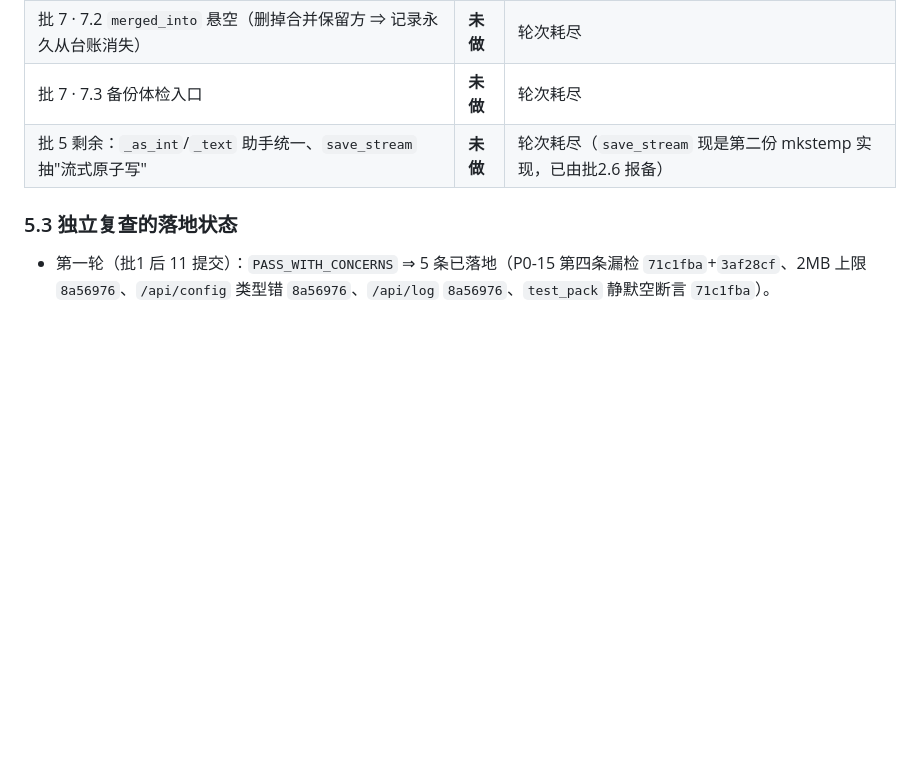
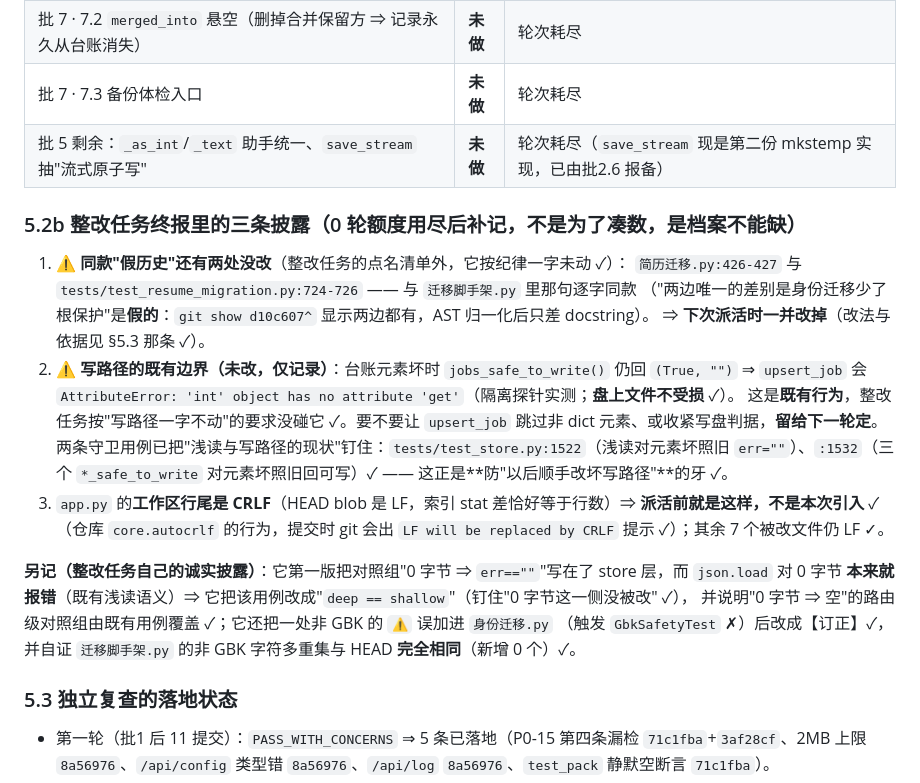
Before and after one commit to jkvhb/ai-job-search, a Markdown page: docs/批2-7-验收报告.md, the part around the change. Drawn GitHub-style; blank space fills up the shorter version.

Commit message:
docs(验收): 补记整改任务终报的三条披露（§5.2b）—— 同款假历史在 简历迁移.py:426-427 与 tests/test_resume_migration.py:724-726 仍未改（点名清单外，按纪律没动，留给下一轮）；写路径既有边界：元素坏时 jobs_safe_to_write() 仍回可写 ⇒ upsert_job 会 AttributeError（盘上不受损），已由两条守卫用例钉住现状；app.py 工作区行尾是 CRLF 属派活前既有、非本次引入；并记录它自己的两条诚实披露（0 字节对照组的正确写法、误加非 GBK ⚠ 触发 GbkSafetyTest 后改成【订正】）

```diff
--- a/docs/批2-7-验收报告.md
+++ b/docs/批2-7-验收报告.md
@@ -147,6 +147,25 @@
 | 批 7 · 7.3 备份体检入口 | **未做** | 轮次耗尽 |
 | 批 5 剩余：`_as_int`/`_text` 助手统一、`save_stream` 抽"流式原子写" | **未做** | 轮次耗尽（`save_stream` 现是第二份 mkstemp 实现，已由批2.6 报备）|
 
+### 5.2b 整改任务终报里的三条披露（0 轮额度用尽后补记，**不是为了凑数，是档案不能缺**）
+
+1. ⚠️ **同款"假历史"还有两处没改**（整改任务的点名清单外，它按纪律一字未动 ✓）：
+   `简历迁移.py:426-427` 与 `tests/test_resume_migration.py:724-726` —— 与 `迁移脚手架.py` 里那句逐字同款
+   （"两边唯一的差别是身份迁移少了根保护"是**假的**：`git show d10c607^` 显示两边都有，AST 归一化后只差 docstring）。
+   ⇒ **下次派活时一并改掉**（改法与依据见 §5.3 那条 ✓）。
+2. ⚠️ **写路径的既有边界（未改，仅记录）**：台账元素坏时 `jobs_safe_to_write()` 仍回 `(True, "")` ⇒
+   `upsert_job` 会 `AttributeError: 'int' object has no attribute 'get'`（隔离探针实测；**盘上文件不受损** ✓）。
+   这是**既有行为**，整改任务按"写路径一字不动"的要求没碰它 ✓。要不要让 `upsert_job` 跳过非 dict 元素、或收紧写盘判据，**留给下一轮定**。
+   两条守卫用例已把"浅读与写路径的现状"钉住：`tests/test_store.py:1522`（浅读对元素坏照旧 `err=""`）、`:1532`（三个 `*_safe_to_write` 对元素坏照旧回可写）✓
+   —— 这正是**防"以后顺手改坏写路径"**的牙 ✓。
+3. `app.py` 的**工作区行尾是 CRLF**（HEAD blob 是 LF，索引 stat 差恰好等于行数）⇒ **派活前就是这样，不是本次引入** ✓
+   （仓库 `core.autocrlf` 的行为，提交时 git 会出 `LF will be replaced by CRLF` 提示 ✓）；其余 7 个被改文件仍 LF ✓。
+
+**另记（整改任务自己的诚实披露）**：它第一版把对照组"0 字节 ⇒ `err==""`"写在了 store 层，而 `json.load` 对 0 字节
+**本来就报错**（既有浅读语义）⇒ 它把该用例改成"`deep == shallow`"（钉住"0 字节这一侧没被改" ✓），
+并说明"0 字节 ⇒ 空"的路由级对照组由既有用例覆盖 ✓；它还把一处非 GBK 的 `⚠️` 误加进 `身份迁移.py`
+（触发 `GbkSafetyTest` ✗）后改成【订正】✓，并自证 `迁移脚手架.py` 的非 GBK 字符多重集与 HEAD **完全相同**（新增 0 个）✓。
+
 ### 5.3 独立复查的落地状态
 
 - 第一轮（批1 后 11 提交）：`PASS_WITH_CONCERNS` ⇒ 5 条已落地（P0-15 第四条漏检 `71c1fba`+`3af28cf`、2MB 上限 `8a56976`、`/api/config` 类型错 `8a56976`、`/api/log` `8a56976`、`test_pack` 静默空断言 `71c1fba`）。
```
